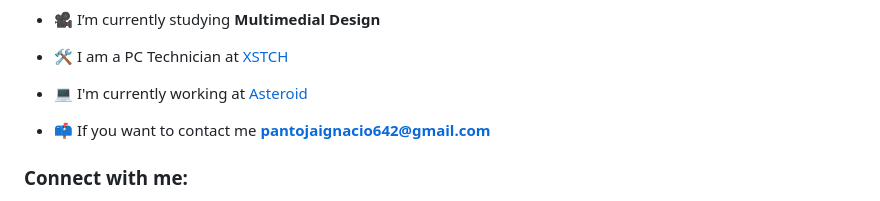
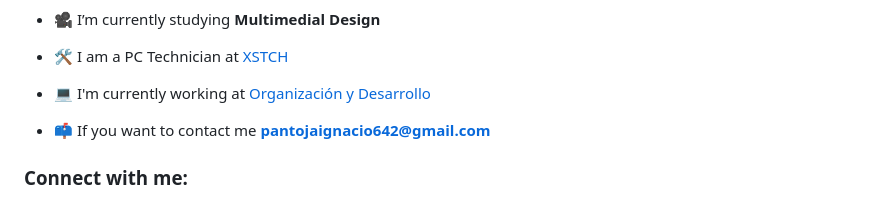
Before and after one commit to NachoXS15/NachoXS15, a Markdown page: README.md, the part around the change. Rendered like a GitHub page.

```diff
--- a/README.md
+++ b/README.md
@@ -6,7 +6,7 @@
 
 - 🛠 I am a PC Technician at [XSTCH](https://www.instagram.com/xs.tch_/)
 
-- 💻 I'm currently working at [Asteroid](https://asteroidtechs.com/)
+- 💻 I'm currently working at [Organización y Desarrollo](https://organizacionydesarrollo.com/)
 
 - 📫 If you want to contact me **pantojaignacio642@gmail.com**
 
```
